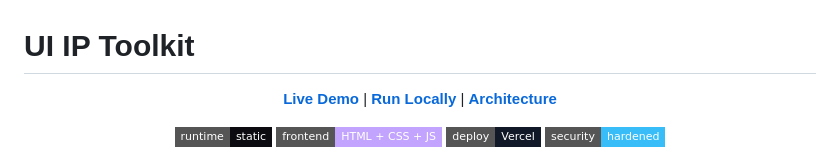
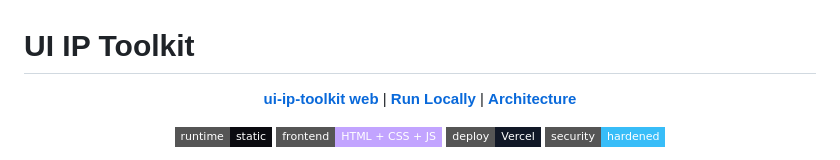
Before and after one commit to ikerperez12/UI-IP-Toolkit-v4.0, a Markdown page: README.md, the part around the change. Drawn GitHub-style; badges without logos.

```diff
--- a/README.md
+++ b/README.md
@@ -1,7 +1,7 @@
 # UI IP Toolkit
 
 <p align="center">
-  <a href="https://ui-ip-toolkit.vercel.app/"><strong>Live Demo</strong></a>
+  <a href="https://ui-ip-toolkit.vercel.app/"><strong>ui-ip-toolkit web</strong></a>
   |
   <a href="#quick-start"><strong>Run Locally</strong></a>
   |
```
